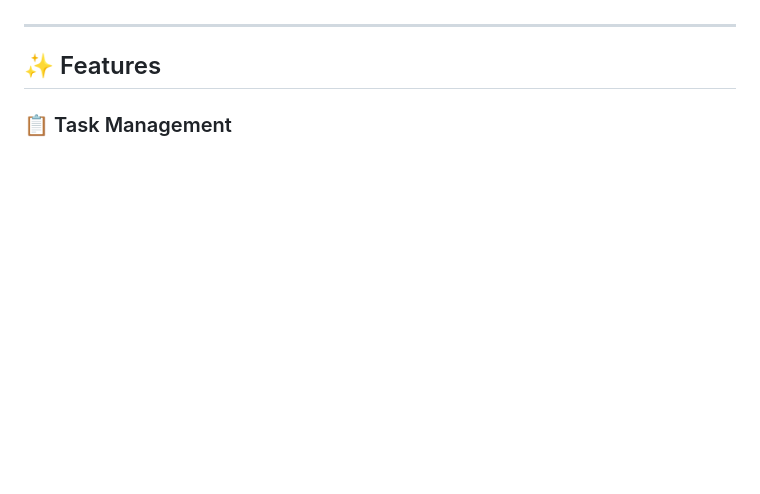
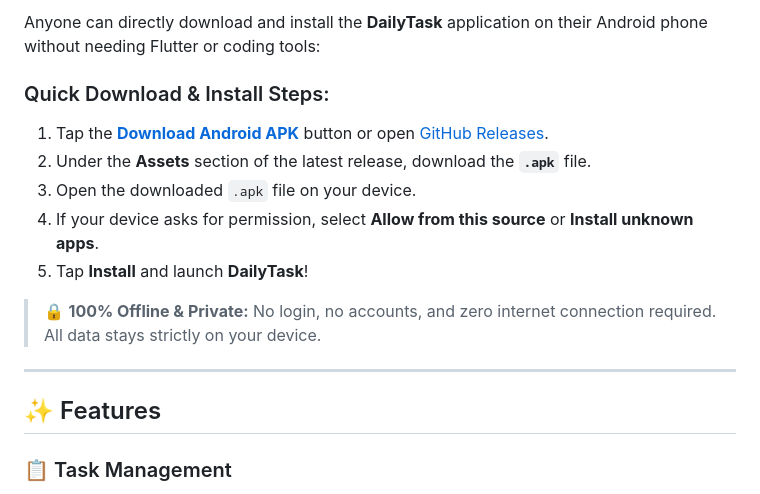
Before and after one commit to mobintix-in/DailyTask, a Markdown page: README.md, the part around one of its changes. Rendered like a GitHub page; blank space fills up the shorter version.

Commit message:
docs: add direct APK download buttons and installation guide to README

```diff
--- a/README.md
+++ b/README.md
@@ -4,3 +19,13 @@ A sleek, privacy-focused, and 100% offline daily task and note-taking applicatio
+Anyone can directly download and install the **DailyTask** application on their Android phone without needing Flutter or coding tools:
+
+### Quick Download & Install Steps:
+1. Tap the **[Download Android APK](https://github.com/mobintix-in/DailyTask/releases/latest)** button or open [GitHub Releases](https://github.com/mobintix-in/DailyTask/releases).
+2. Under the **Assets** section of the latest release, download the **`.apk`** file.
+3. Open the downloaded `.apk` file on your device.
+4. If your device asks for permission, select **Allow from this source** or **Install unknown apps**.
+5. Tap **Install** and launch **DailyTask**!
+
+> 🔒 **100% Offline & Private:** No login, no accounts, and zero internet connection required. All data stays strictly on your device.
 
 ---
 
```
Also changed, not shown: other parts of README.md (+15 -0 lines).
